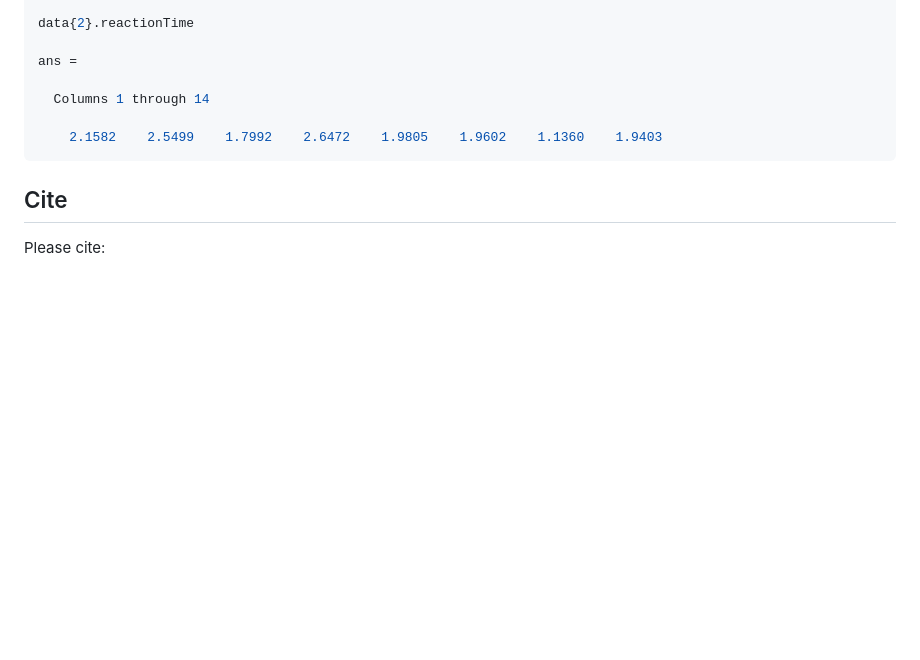
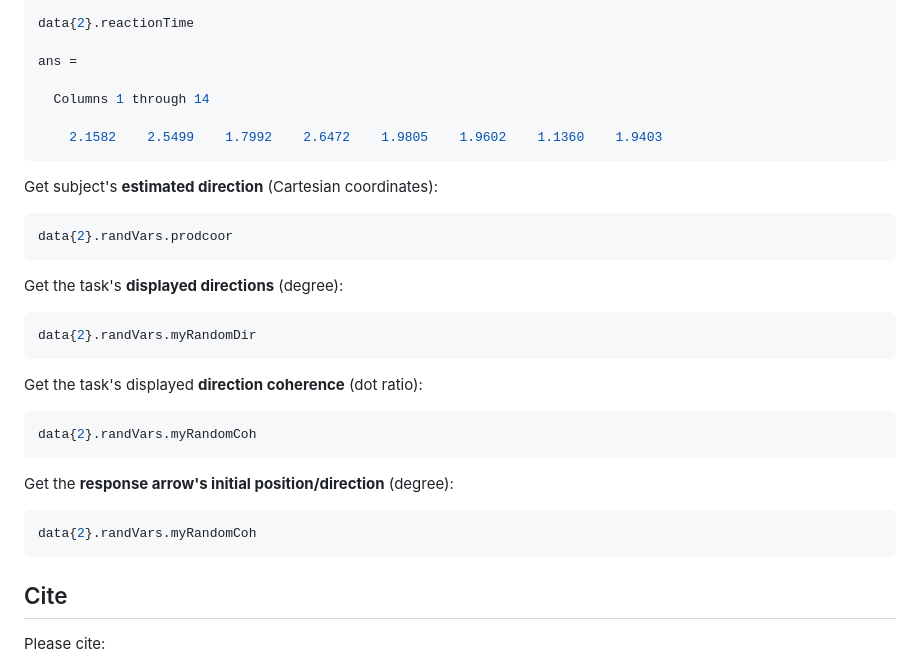
Before and after one commit to steevelaquitaine/projInference, a Markdown page: README.md, the part around the change printed below. GitHub-like rendering; blank space fills up the shorter version.

Commit message:
Show how to extract additional data

````diff
--- a/README.md
+++ b/README.md
@@ -135,6 +132,31 @@ ans =
     2.1582    2.5499    1.7992    2.6472    1.9805    1.9602    1.1360    1.9403
 ```
 
+Get subject's **estimated direction** (Cartesian coordinates):
+
+```python
+data{2}.randVars.prodcoor
+```
+
+Get the task's **displayed directions** (degree):
+
+```python
+data{2}.randVars.myRandomDir
+```
+
+Get the task's displayed **direction coherence** (dot ratio):
+
+```python
+data{2}.randVars.myRandomCoh
+```
+
+Get the **response arrow's initial position/direction** (degree):
+
+```python
+data{2}.randVars.myRandomCoh
+```
+
+
 ## Cite
 
 Please cite:
````
Also changed, not shown: other parts of README.md (+1 -4 lines).
